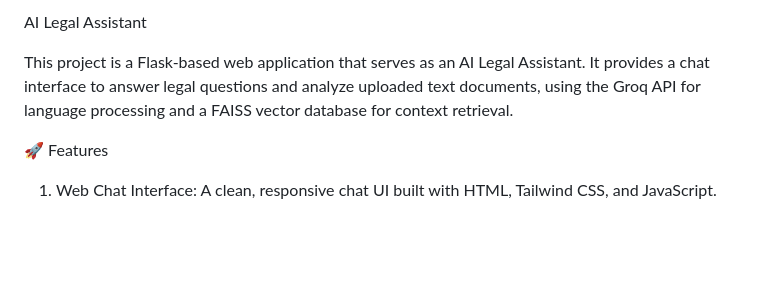
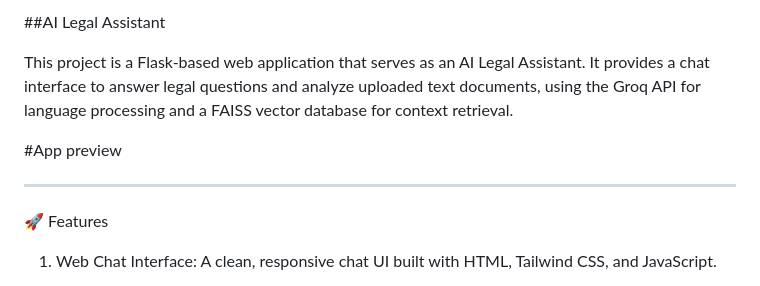
Before and after one commit to NANDANAG0SWAMI/AI-Legal-Assistant-A-Chatbot, a Markdown page: README.md, the part around the change. Drawn GitHub-style; blank space fills up the shorter version.

```diff
--- a/README.md
+++ b/README.md
@@ -1,11 +1,13 @@
-AI Legal Assistant
+##AI Legal Assistant
 
 
 
 This project is a Flask-based web application that serves as an AI Legal Assistant. It provides a chat interface to answer legal questions and analyze uploaded text documents, using the Groq API for language processing and a FAISS vector database for context retrieval.
 
+#App preview
 
 
+---
 🚀 Features
 
 1. Web Chat Interface: A clean, responsive chat UI built with HTML, Tailwind CSS, and JavaScript.
```
